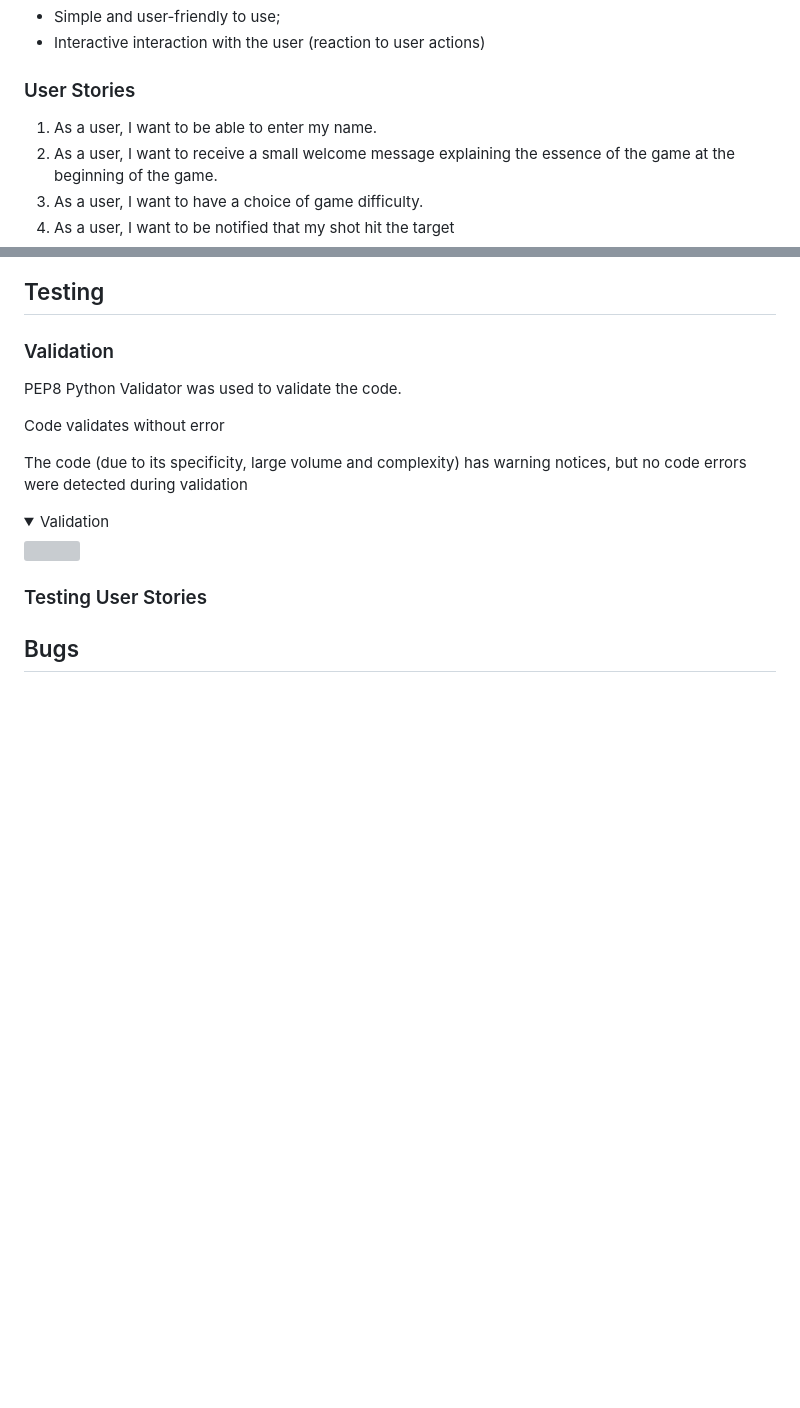
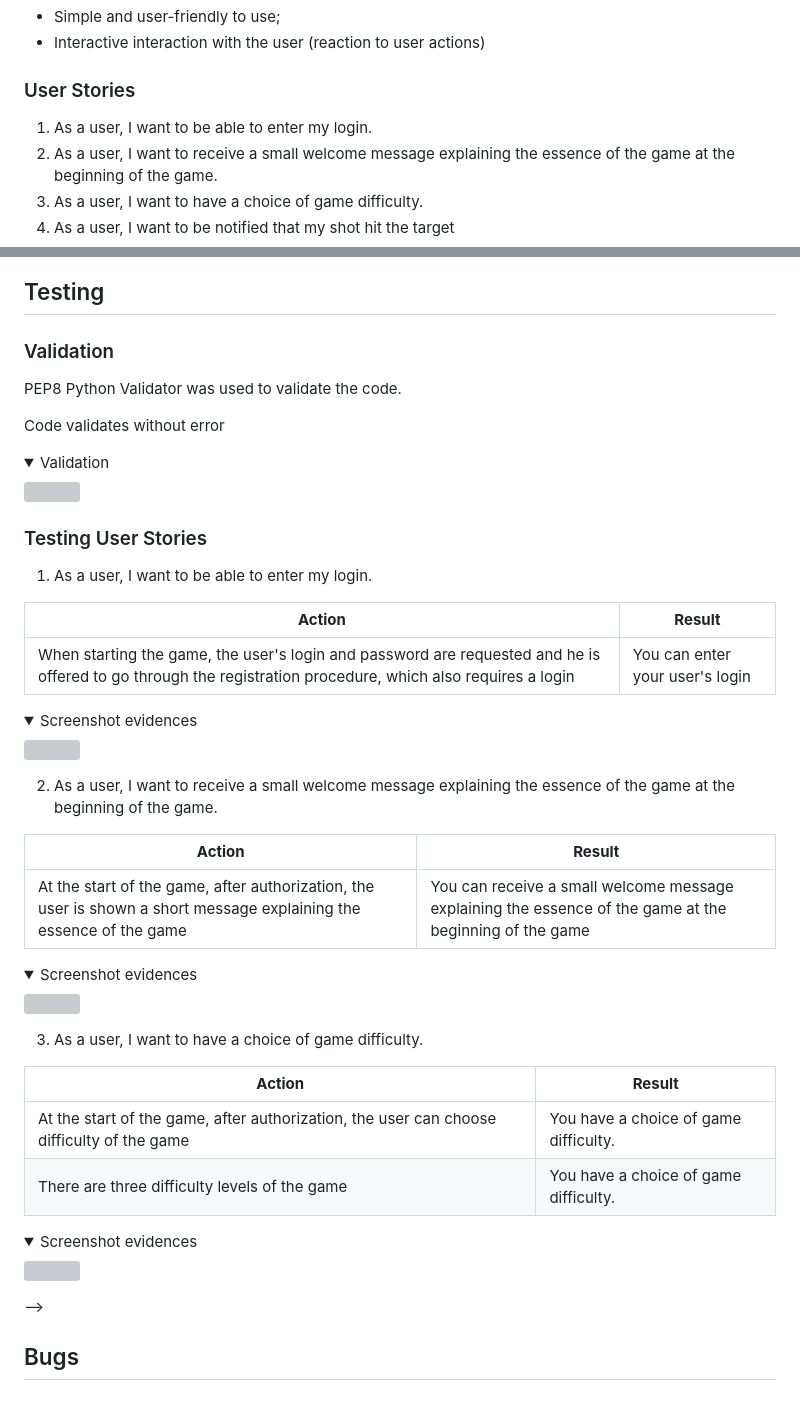
Before and after one commit to Belan-Mihail/tanks-battle, a Markdown page: README.md, 2 parts joined by grey strips. Rendered like a GitHub page; folded sections open; blank space fills up the shorter version; grey boxes are pictures that could not be loaded.

Commit message:
Add three first test of user stories withouth evidence

```diff
--- a/README.md
+++ b/README.md
@@ -37,7 +37,7 @@ A simple logic game similar to a sea battle. In this game, the player will have
 
 ### User Stories
 
-1. As a user, I want to be able to enter my name.
+1. As a user, I want to be able to enter my login.
 2. As a user, I want to receive a small welcome message explaining the essence of the game at the beginning of the game.
 3. As a user, I want to have a choice of game difficulty.
 4. As a user, I want to be notified that my shot hit the target
@@ -144,8 +144,5 @@ PEP8 Python Validator was used to validate the code.
 
 Code validates without error
 
-<!-- OR -->
-
-The code (due to its specificity, large volume and complexity) has warning notices, but no code errors were detected during validation
 
 <details><summary>Validation</summary>
@@ -154,16 +152,52 @@ The code (due to its specificity, large volume and complexity) has warning notic
 
 ### Testing User Stories
 
-   <!-- 1. As a user, I want to display my name for later use by the site.
+   1. As a user, I want to be able to enter my login.
 
    **Action** | **Result**
- -----------| ----------
- 1.Being on the home page, scroll to the middle. Write your name in input form | You can display your name for later use by the site
+  -----------| ----------
+ When starting the game, the user's login and password are requested and he is offered to go through the registration procedure, which also requires a login | You can enter your user's login
+
 
 <details><summary>Screenshot evidences</summary>
-<img src="docs/user-stories-test-evidence/first-user-story-evidence-1.jpg">
-<img src="docs/user-stories-test-evidence/first-user-story-evidence-2.jpg">
-</details>  -->
+<img src="docs/user-stories-test-evidence/first-user-story-evidence.jpg">
+</details>
+
+  2. As a user, I want to receive a small welcome message explaining the essence of the game at the beginning of the game.
+
+
+   **Action** | **Result**
+  -----------| ----------
+ At the start of the game, after authorization, the user is shown a short message explaining the essence of the game | You can receive a small welcome message explaining the essence of the game at the beginning of the game
+
+
+<details><summary>Screenshot evidences</summary>
+<img src="docs/user-stories-test-evidence/second-user-story-evidence.jpg">
+</details>
+
+  3. As a user, I want to have a choice of game difficulty.
+
+
+   **Action** | **Result**
+  -----------| ----------
+ At the start of the game, after authorization, the user can choose difficulty of the game | You have a choice of game difficulty.
+ There are three difficulty levels of the game | You have a choice of game difficulty.
+
+
+<details><summary>Screenshot evidences</summary>
+<img src="docs/user-stories-test-evidence/third-user-story-evidence.jpg">
+</details>
+
+<!-- 2. As a user, I want to receive a small welcome message explaining the essence of the game at the beginning of the game.
+3. As a user, I want to have a choice of game difficulty.
+4. As a user, I want to be notified that my shot hit the target
+5. As a user, I want to be notified that computers shot hit the target
+6. As a user, I want to be notified of possible moves
+7. As a user, I want to be notified how many and what kind of tanks I have during the game
+8. As a user, I want to be able be notified if i win or lose.
+9. As a user, I want to repeat the qame
+10. As a user, I want to repeat the qame with another difficulty --> -->
+
 
 ## Bugs
 
```
Also changed, not shown: other parts of README.md (+2 -1 lines).
